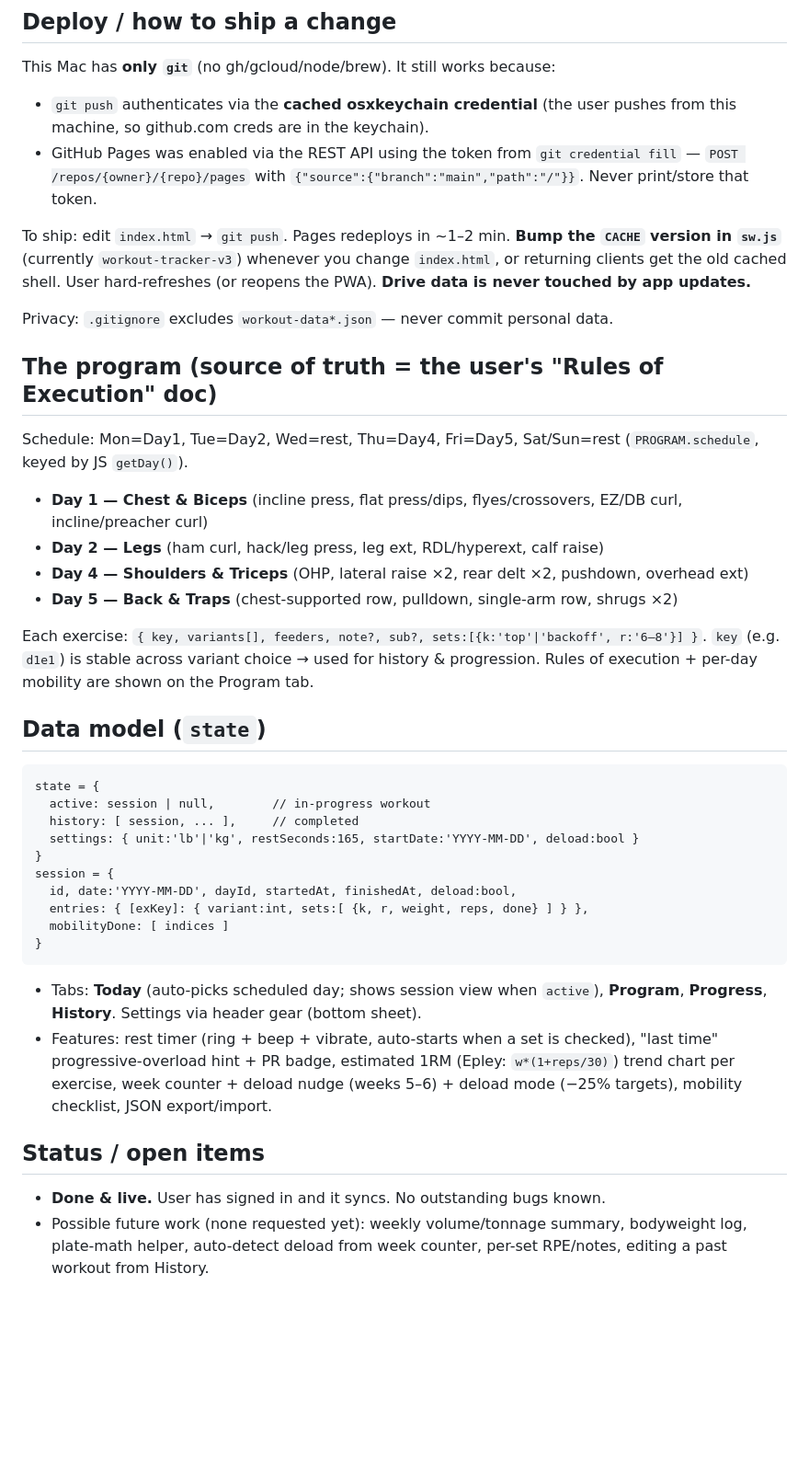
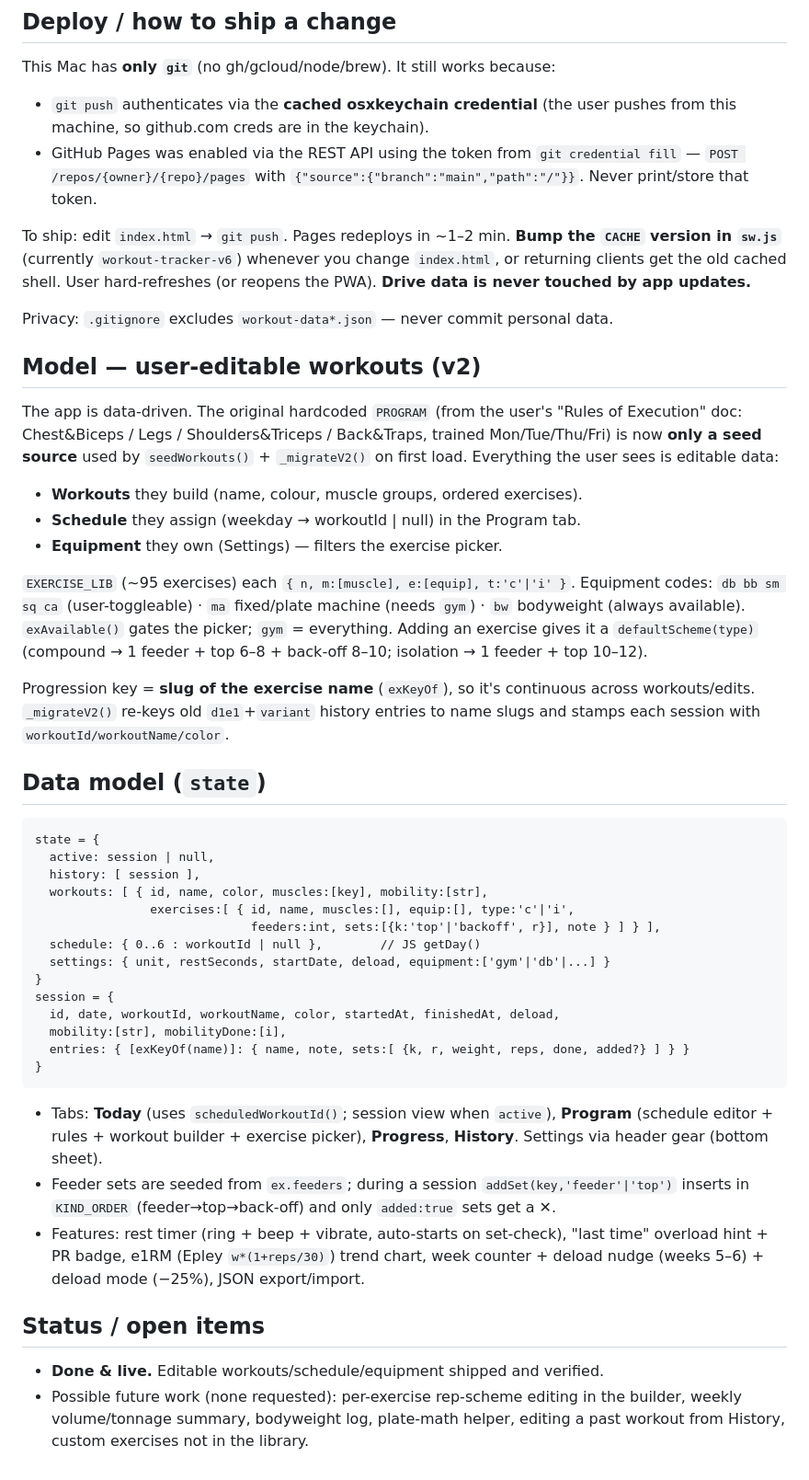
Before and after one commit to nickferron-blip/Workout-tracker, a Markdown page: HANDOFF.md, the part around the change. Shown at 92% size. Rendered like a GitHub page; blank space fills up the shorter version.

Commit message:
Update HANDOFF for editable-workouts (v2) model
Co-Authored-By: Claude Opus 4.8 <noreply@anthropic.com>

````diff
--- a/HANDOFF.md
+++ b/HANDOFF.md
@@ -50,46 +50,59 @@ This Mac has **only `git`** (no gh/gcloud/node/brew). It still works because:
   `{"source":{"branch":"main","path":"/"}}`. Never print/store that token.
 
 To ship: edit `index.html` → `git push`. Pages redeploys in ~1–2 min. **Bump the
-`CACHE` version in `sw.js`** (currently `workout-tracker-v3`) whenever you change
+`CACHE` version in `sw.js`** (currently `workout-tracker-v6`) whenever you change
 `index.html`, or returning clients get the old cached shell. User hard-refreshes
 (or reopens the PWA). **Drive data is never touched by app updates.**
 
 Privacy: `.gitignore` excludes `workout-data*.json` — never commit personal data.
 
-## The program (source of truth = the user's "Rules of Execution" doc)
-Schedule: Mon=Day1, Tue=Day2, Wed=rest, Thu=Day4, Fri=Day5, Sat/Sun=rest
-(`PROGRAM.schedule`, keyed by JS `getDay()`).
-- **Day 1 — Chest & Biceps** (incline press, flat press/dips, flyes/crossovers, EZ/DB curl, incline/preacher curl)
-- **Day 2 — Legs** (ham curl, hack/leg press, leg ext, RDL/hyperext, calf raise)
-- **Day 4 — Shoulders & Triceps** (OHP, lateral raise ×2, rear delt ×2, pushdown, overhead ext)
-- **Day 5 — Back & Traps** (chest-supported row, pulldown, single-arm row, shrugs ×2)
+## Model — user-editable workouts (v2)
+The app is data-driven. The original hardcoded `PROGRAM` (from the user's "Rules
+of Execution" doc: Chest&Biceps / Legs / Shoulders&Triceps / Back&Traps, trained
+Mon/Tue/Thu/Fri) is now **only a seed source** used by `seedWorkouts()` +
+`_migrateV2()` on first load. Everything the user sees is editable data:
+- **Workouts** they build (name, colour, muscle groups, ordered exercises).
+- **Schedule** they assign (weekday → workoutId | null) in the Program tab.
+- **Equipment** they own (Settings) — filters the exercise picker.
 
-Each exercise: `{ key, variants[], feeders, note?, sub?, sets:[{k:'top'|'backoff', r:'6–8'}] }`.
-`key` (e.g. `d1e1`) is stable across variant choice → used for history &
-progression. Rules of execution + per-day mobility are shown on the Program tab.
+`EXERCISE_LIB` (~95 exercises) each `{ n, m:[muscle], e:[equip], t:'c'|'i' }`.
+Equipment codes: `db bb sm sq ca` (user-toggleable) · `ma` fixed/plate machine
+(needs `gym`) · `bw` bodyweight (always available). `exAvailable()` gates the
+picker; `gym` = everything. Adding an exercise gives it a `defaultScheme(type)`
+(compound → 1 feeder + top 6–8 + back-off 8–10; isolation → 1 feeder + top 10–12).
+
+Progression key = **slug of the exercise name** (`exKeyOf`), so it's continuous
+across workouts/edits. `_migrateV2()` re-keys old `d1e1`+`variant` history entries
+to name slugs and stamps each session with `workoutId/workoutName/color`.
 
 ## Data model (`state`)
 ```
 state = {
-  active: session | null,        // in-progress workout
-  history: [ session, ... ],     // completed
-  settings: { unit:'lb'|'kg', restSeconds:165, startDate:'YYYY-MM-DD', deload:bool }
+  active: session | null,
+  history: [ session ],
+  workouts: [ { id, name, color, muscles:[key], mobility:[str],
+                exercises:[ { id, name, muscles:[], equip:[], type:'c'|'i',
+                              feeders:int, sets:[{k:'top'|'backoff', r}], note } ] } ],
+  schedule: { 0..6 : workoutId | null },        // JS getDay()
+  settings: { unit, restSeconds, startDate, deload, equipment:['gym'|'db'|...] }
 }
 session = {
-  id, date:'YYYY-MM-DD', dayId, startedAt, finishedAt, deload:bool,
-  entries: { [exKey]: { variant:int, sets:[ {k, r, weight, reps, done} ] } },
-  mobilityDone: [ indices ]
+  id, date, workoutId, workoutName, color, startedAt, finishedAt, deload,
+  mobility:[str], mobilityDone:[i],
+  entries: { [exKeyOf(name)]: { name, note, sets:[ {k, r, weight, reps, done, added?} ] } }
 }
 ```
-- Tabs: **Today** (auto-picks scheduled day; shows session view when `active`),
-  **Program**, **Progress**, **History**. Settings via header gear (bottom sheet).
-- Features: rest timer (ring + beep + vibrate, auto-starts when a set is checked),
-  "last time" progressive-overload hint + PR badge, estimated 1RM (Epley:
-  `w*(1+reps/30)`) trend chart per exercise, week counter + deload nudge
-  (weeks 5–6) + deload mode (−25% targets), mobility checklist, JSON export/import.
+- Tabs: **Today** (uses `scheduledWorkoutId()`; session view when `active`),
+  **Program** (schedule editor + rules + workout builder + exercise picker),
+  **Progress**, **History**. Settings via header gear (bottom sheet).
+- Feeder sets are seeded from `ex.feeders`; during a session `addSet(key,'feeder'|'top')`
+  inserts in `KIND_ORDER` (feeder→top→back-off) and only `added:true` sets get a ✕.
+- Features: rest timer (ring + beep + vibrate, auto-starts on set-check),
+  "last time" overload hint + PR badge, e1RM (Epley `w*(1+reps/30)`) trend chart,
+  week counter + deload nudge (weeks 5–6) + deload mode (−25%), JSON export/import.
 
 ## Status / open items
-- **Done & live.** User has signed in and it syncs. No outstanding bugs known.
-- Possible future work (none requested yet): weekly volume/tonnage summary,
-  bodyweight log, plate-math helper, auto-detect deload from week counter,
-  per-set RPE/notes, editing a past workout from History.
+- **Done & live.** Editable workouts/schedule/equipment shipped and verified.
+- Possible future work (none requested): per-exercise rep-scheme editing in the
+  builder, weekly volume/tonnage summary, bodyweight log, plate-math helper,
+  editing a past workout from History, custom exercises not in the library.
````
